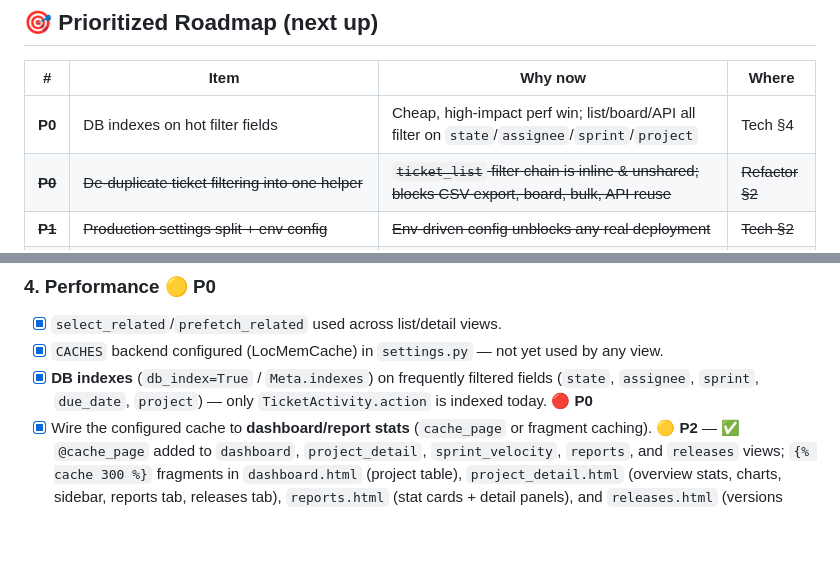
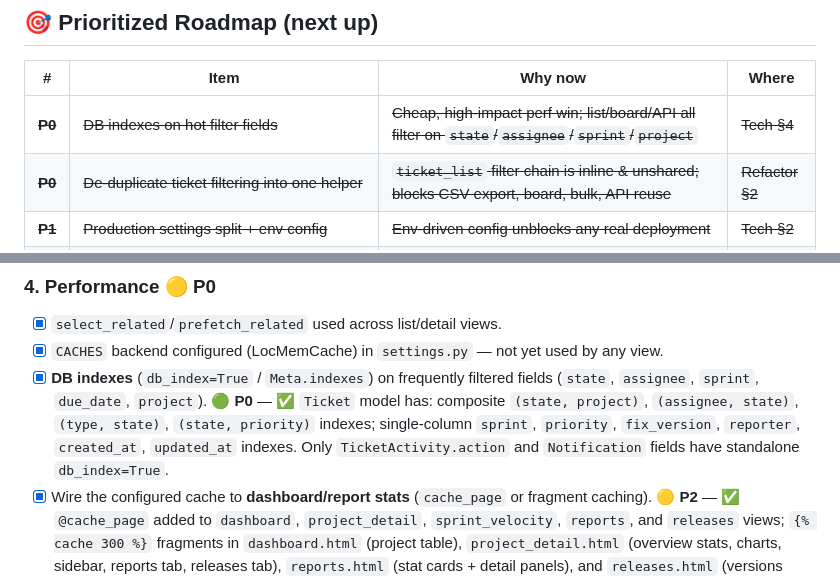
Before and after one commit to mrommel/SmartTracking, a Markdown page: TODO.md, 2 parts joined by grey strips. Rendered like a GitHub page; blank space fills up the shorter version.

Commit message:
docs: mark DB indexes on hot filter fields as done in TODO
The Ticket.Meta.indexes already include composite (state, project),
(assignee, state), (type, state), (state, priority) and single-column
indexes for sprint, priority, fix_version, reporter, created_at, and
updated_at — covering all list/board/API filter hot paths.

```diff
--- a/TODO.md
+++ b/TODO.md
@@ -13,7 +13,7 @@ Status legend: 🔴 not started · 🟡 partial · ✅ done. Priority: **P0** (d
 
 | # | Item | Why now | Where |
 | - | ---- | ------- | ----- |
-| **P0** | DB indexes on hot filter fields | Cheap, high-impact perf win; list/board/API all filter on `state`/`assignee`/`sprint`/`project` | Tech §4 |
+| ~~**P0**~~ | ~~DB indexes on hot filter fields~~ | ~~Cheap, high-impact perf win; list/board/API all filter on `state`/`assignee`/`sprint`/`project`~~ | ~~Tech §4~~ | ~~✅ done~~ |
 | ~~**P0**~~ | ~~De-duplicate ticket filtering into one helper~~ | ~~`ticket_list` filter chain is inline & unshared; blocks CSV export, board, bulk, API reuse~~ | ~~Refactor §2~~ | ~~✅ done~~ |
 | ~~**P1**~~ | ~~Production settings split + env config~~ | ~~Env-driven config unblocks any real deployment~~ | ~~Tech §2~~ | ~~✅ done~~ |
 | ~~**P1**~~ | ~~Pagination for project-list & sprint-ticket views~~ | ~~Only remaining unpaginated lists; scales poorly~~ | ~~Tech §4~~ | ~~✅ done~~ |
@@ -139,8 +139,7 @@ controls, and saved named filters per user.
 - [x] `select_related`/`prefetch_related` used across list/detail views.
 - [x] `CACHES` backend configured (LocMemCache) in `settings.py` — not yet used by any view.
 - [x] **DB indexes** (`db_index=True` / `Meta.indexes`) on frequently filtered fields
-      (`state`, `assignee`, `sprint`, `due_date`, `project`) — only `TicketActivity.action`
-      is indexed today. 🔴 **P0**
+       (`state`, `assignee`, `sprint`, `due_date`, `project`). 🟢 **P0** — ✅ `Ticket` model has: composite `(state, project)`, `(assignee, state)`, `(type, state)`, `(state, priority)` indexes; single-column `sprint`, `priority`, `fix_version`, `reporter`, `created_at`, `updated_at` indexes. Only `TicketActivity.action` and `Notification` fields have standalone `db_index=True`.
 - [x] Wire the configured cache to **dashboard/report stats** (`cache_page` or fragment caching). 🟡 **P2** — ✅ `@cache_page` added to `dashboard`, `project_detail`, `sprint_velocity`, `reports`, and `releases` views; `{% cache 300 %}` fragments in `dashboard.html` (project table), `project_detail.html` (overview stats, charts, sidebar, reports tab, releases tab), `reports.html` (stat cards + detail panels), and `releases.html` (versions table). Timeout configurable via `DASHBOARD_CACHE_TIMEOUT` (300s when DEBUG=False, 0 when DEBUG=True to disable caching in dev/test).
 - [x] Add pagination to the **project list** and **sprint-ticket** views. 🔴 **P1**
 
```
